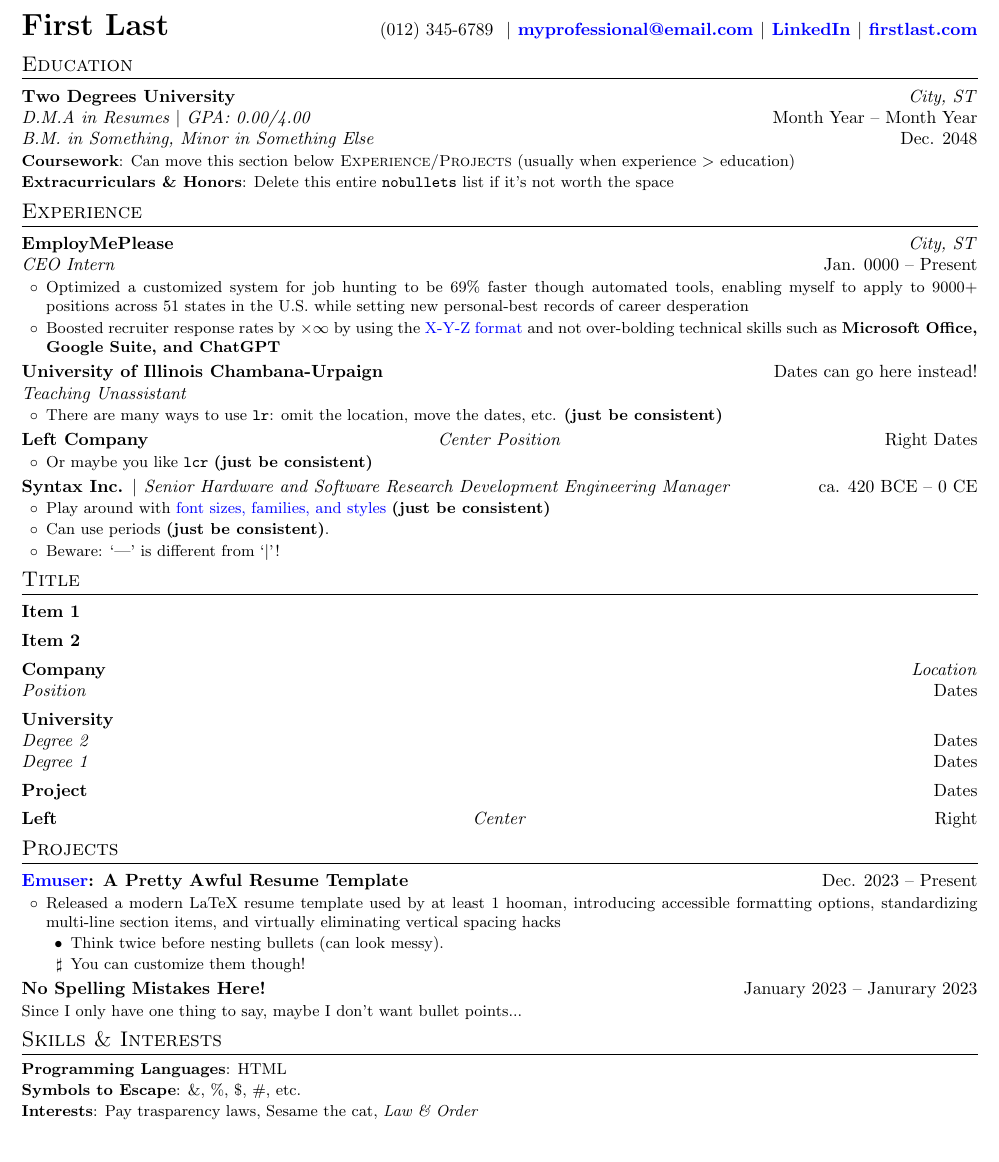
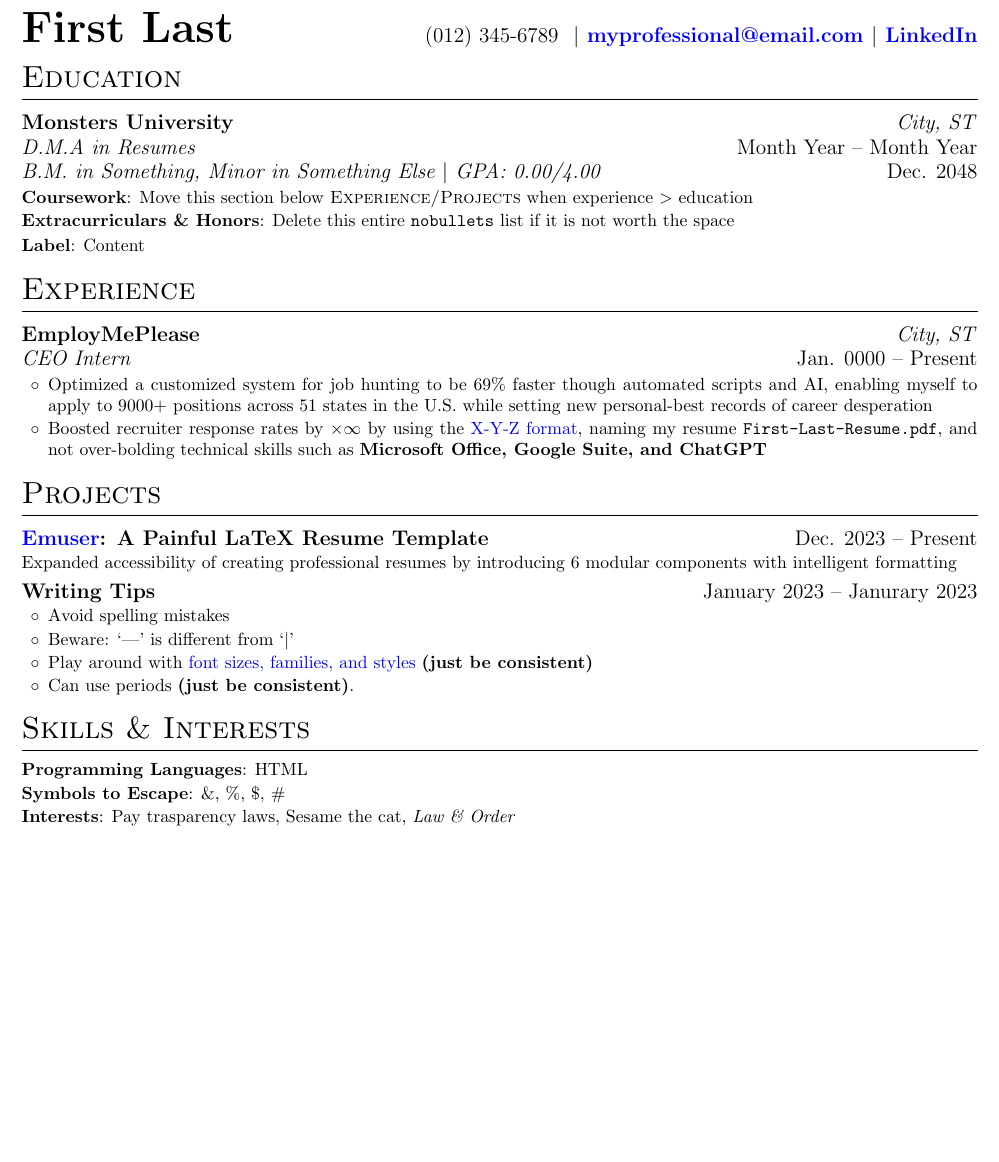
Before and after one commit to quinnouyang/emuser, a LaTeX document (emuser.tex): part of the page, cut so that both start at the same text. The pictures show the PDF file out/emuser.pdf that the author committed with the source.

Commit message:
Condensed and refined emuser

```diff
--- a/emuser.tex
+++ b/emuser.tex
@@ -15,81 +13,48 @@
 {First Last}
 {(012) 345-6789 \textbf{
         $\vert$ \href{mailto:myprofessional@email.com}{myprofessional@email.com}
-        $\vert$ \href{https://www.linkedin.com/in/firstlast/}{LinkedIn}
-        $\vert$ \href{https://www.youtube.com/watch?v=dQw4w9WgXcQ}{firstlast.com}}}
+        $\vert$ \href{https://www.youtube.com/watch?v=dQw4w9WgXcQ}{LinkedIn}}}
 
 \begin{sectionList}{Education}
     \item \lr
-    {Two Degrees University}{City, ST}
-    [D.M.A in Resumes $\vert$ GPA: 0.00/4.00][Month Year -- Month Year]
-    [B.M. in Something, Minor in Something Else][Dec. 2048]
+    {Monsters University}{City, ST}
+    [D.M.A in Resumes][Month Year -- Month Year]
+    [B.M. in Something, Minor in Something Else $\vert$ GPA: 0.00/4.00][Dec. 2048]
     \begin{nobullets}
         \item \labeled
-        {Coursework}{Can move this section below \textsc{Experience/Projects} (usually when experience $>$ education)}
+        {Coursework}{Move this section below \textsc{Experience/Projects} when experience $>$ education}
         \item \labeled
-        {Extracurriculars \& Honors}{Delete this entire \texttt{nobullets} list if it's not worth the space}
+        {Extracurriculars \& Honors}{Delete this entire \texttt{nobullets} list if it is not worth the space}
     \end{nobullets}
 \end{sectionList}
+
+\labeled{Label}{Content}
 
 \begin{sectionList}{Experience}
     \item \lr
     {EmployMePlease}{City, ST}
     [CEO Intern][Jan. 0000 -- Present]
     \begin{bullets}
-        \item Optimized a customized system for job hunting to be 69\% faster though automated tools, enabling myself to apply to 9000+ positions across 51 states in the U.S. while setting new personal-best records of career desperation
-        \item Boosted recruiter response rates by $\times \infty$ by using the \href{https://www.inc.com/bill-murphy-jr/google-recruiters-say-these-5-resume-tips-including-x-y-z-formula-will-improve-your-odds-of-getting-hired-at-google.html}{X-Y-Z format} and not over-bolding technical skills such as \textbf{Microsoft Office, Google Suite, and ChatGPT}
+        \item Optimized a customized system for job hunting to be 69\% faster though automated scripts and AI, enabling myself to apply to 9000+ positions across 51 states in the U.S. while setting new personal-best records of career desperation
+        \item Boosted recruiter response rates by $\times \infty$ by using the \href{https://www.inc.com/bill-murphy-jr/google-recruiters-say-these-5-resume-tips-including-x-y-z-formula-will-improve-your-odds-of-getting-hired-at-google.html}{X-Y-Z format}, naming my resume \texttt{First-Last-Resume.pdf}, and not over-bolding technical skills such as \textbf{Microsoft Office, Google Suite, and ChatGPT}
     \end{bullets}
-
-    \item \lr
-    {University of Illinois Chambana-Urpaign}{\textnormal{Dates can go here instead!}}
-    [Teaching Unassistant][]
-    \begin{bullets}
-        \item There are many ways to use \texttt{lr}: omit the location, move the dates, etc. \textbf{(just be consistent)}
-    \end{bullets}
-
-    \item \lcr
-    {Left Company}{Center Position}{Right Dates}
-    \begin{bullets}
-        \item Or maybe you like \texttt{lcr} \textbf{(just be consistent)}
-    \end{bullets}
-
-    \item \lr
-    {Syntax Inc. $|$ \textnormal{\textit{Senior Hardware and Software Research Development Engineering Manager}}}{ca. 420 BCE -- 0 CE}
-    \begin{bullets}
-        \item Play around with \href{https://www.overleaf.com/learn/latex/Font_sizes%2C_families%2C_and_styles}{font sizes, families, and styles} \textbf{(just be consistent)}
-        \item Can use periods \textbf{(just be consistent)}.
-        \item Beware: `|' is different from `$\vert$'!
-    \end{bullets}
-\end{sectionList}
-
-\begin{sectionList}{Title}
-    \item \lr{Item 1}{}
-    \item \lr{Item 2}{}
-    \item  \lr{Company}{Location}
-    [Position][Dates]
-    \item \lr{University}{}  % Omits location
-    [Degree 2][Dates]
-    [Degree 1][Dates]
-    \item \lr{Project}{Dates}  % Right-column is non-italicized if there are only two values
-    \item \lcr{Left}{Center}{Right}
 \end{sectionList}
 
 \begin{sectionList}{Projects}
     \item \lr
-    {\href{https://github.com/quinnouyang/emuser}{Emuser}: A Pretty Awful Resume Template}{Dec. 2023 -- Present}
-    \begin{bullets}
-        \item Released a modern LaTeX resume template used by at least 1 hooman, introducing accessible formatting options, standardizing multi-line section items, and virtually eliminating vertical spacing hacks
-        \begin{bullets}[$\bullet$]
-            \item Think twice before nesting bullets (can look messy).
-            \item[$\sharp$] You can customize them though!
-        \end{bullets}
-    \end{bullets}
+    {\href{https://github.com/quinnouyang/emuser}{Emuser}: A Painful LaTeX Resume Template}{Dec. 2023 -- Present}
+    \begin{nobullets}
+        \item Expanded accessibility of creating professional resumes by introducing 6 modular components with intelligent formatting
+    \end{nobullets}
 
     \item \lr
-    {No Spelling Mistakes Here!}{January 2023 -- Janurary 2023}
-    \begin{nobullets}
-        \item Since I only have one thing to say, maybe I don't want bullet points...
-    \end{nobullets}
+    {Writing Tips}{January 2023 -- Janurary 2023}
+    \begin{bullets}
+        \item Avoid spelling mistakes
+        \item Beware: `|' is different from `$\vert$'
+        \item Play around with \href{https://www.overleaf.com/learn/latex/Font_sizes%2C_families%2C_and_styles}{font sizes, families, and styles} \textbf{(just be consistent)}
+        \item Can use periods \textbf{(just be consistent)}.
+    \end{bullets}
 \end{sectionList}
 
 \begin{sectionList}{Skills \& Interests}
@@ -97,7 +62,7 @@
         \item \labeled
         {Programming Languages}{HTML}
         \item \labeled
-        {Symbols to Escape}{\&, \%, \$, \#, etc.}
+        {Symbols to Escape}{\&, \%, \$, \#}
         \item \labeled
         {Interests}{Pay trasparency laws, Sesame the cat, \textit{Law \& Order}}
     \end{nobullets}
```
Also changed, not shown: emuserutils.sty (+1 -1 lines), out/emuser.pdf, emuser.tex (6 more changed lines).
